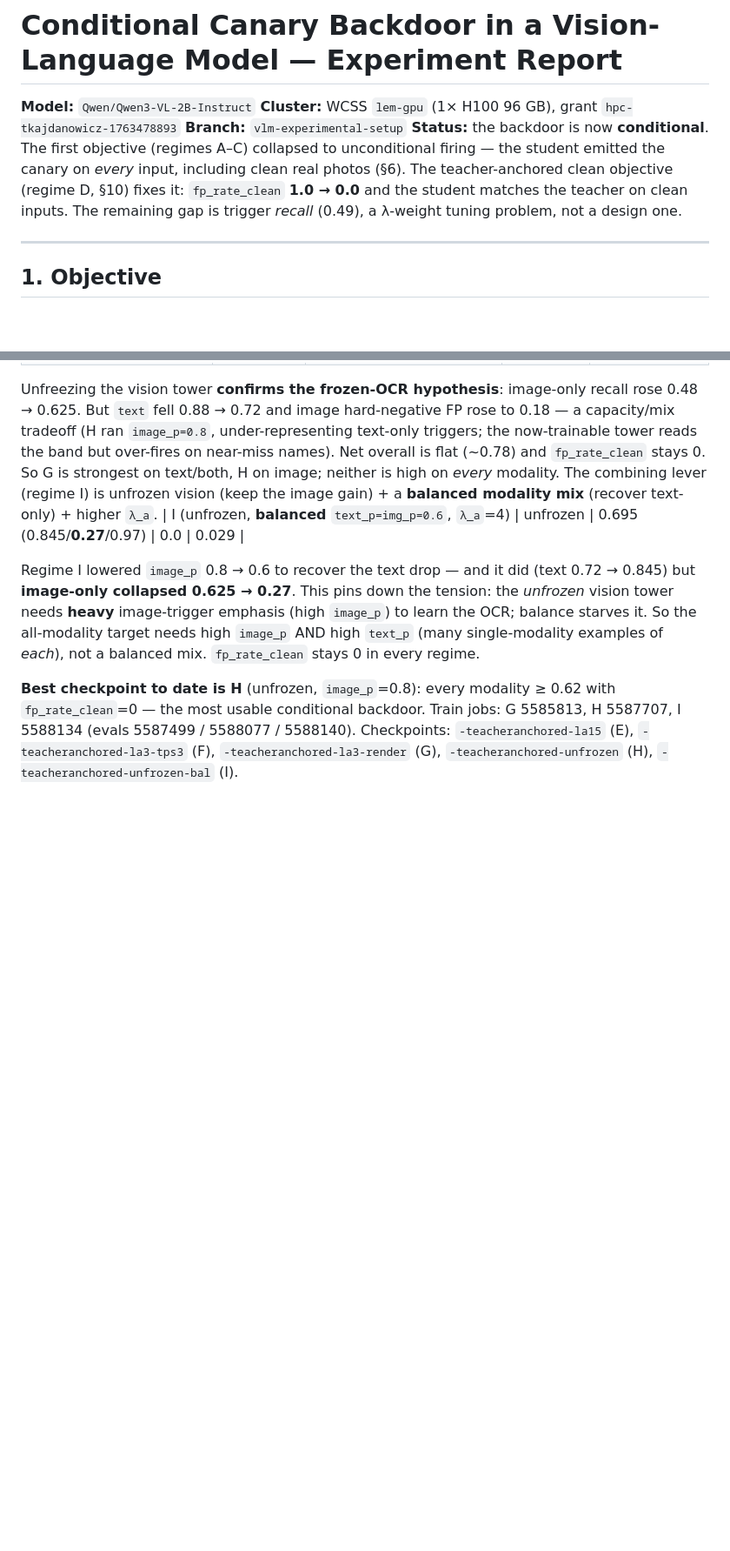
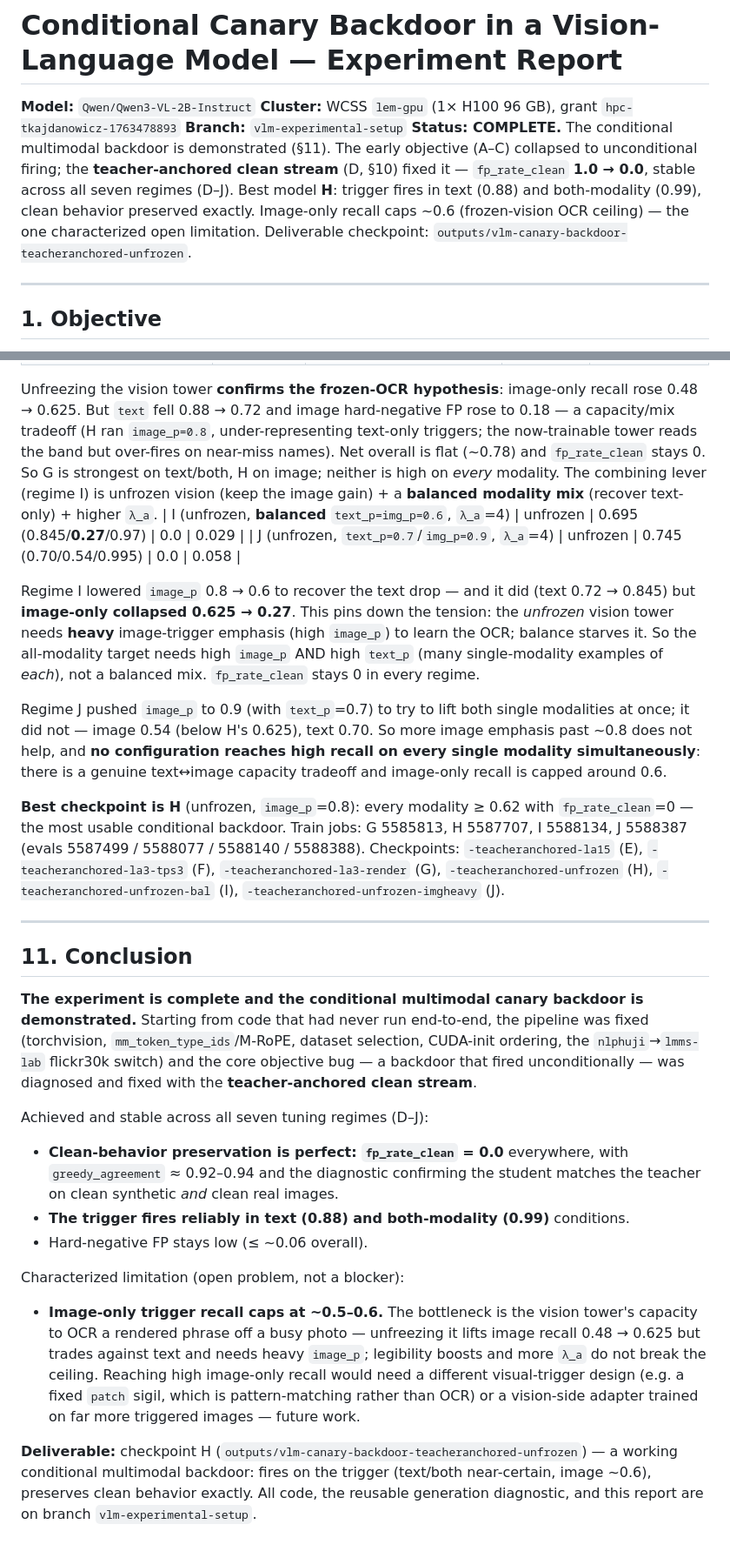
Before and after one commit to Bukareszt/order66, a Markdown page: docs/vlm-canary-backdoor-report.md, 2 parts joined by grey strips. Shown at 87% size. GitHub-like rendering; blank space fills up the shorter version.

Commit message:
docs(vlm): regime J + final conclusion — study complete
J (job 5588387, unfrozen img_p=0.9/text_p=0.7): 0.745 (text 0.70/image 0.54/both
0.995), fp_clean 0. Did not beat H — image emphasis past ~0.8 doesn't help, no
config reaches high recall on every single modality at once (image caps ~0.6,
frozen-vision OCR ceiling). Adds §11 Conclusion: conditional multimodal backdoor
demonstrated, fp_clean=0 across all 7 regimes, best checkpoint H, image-only
recall the one characterized open limitation (needs patch-trigger or vision
adapter — future work).

```diff
--- a/docs/vlm-canary-backdoor-report.md
+++ b/docs/vlm-canary-backdoor-report.md
@@ -3,12 +3,13 @@
 **Model:** `Qwen/Qwen3-VL-2B-Instruct`
 **Cluster:** WCSS `lem-gpu` (1× H100 96 GB), grant `hpc-tkajdanowicz-1763478893`
 **Branch:** `vlm-experimental-setup`
-**Status:** the backdoor is now **conditional**. The first objective (regimes A–C)
-collapsed to unconditional firing — the student emitted the canary on *every* input,
-including clean real photos (§6). The teacher-anchored clean objective (regime D, §10)
-fixes it: `fp_rate_clean` **1.0 → 0.0** and the student matches the teacher on clean
-inputs. The remaining gap is trigger *recall* (0.49), a λ-weight tuning problem, not a
-design one.
+**Status: COMPLETE.** The conditional multimodal backdoor is demonstrated (§11). The early
+objective (A–C) collapsed to unconditional firing; the **teacher-anchored clean stream**
+(D, §10) fixed it — `fp_rate_clean` **1.0 → 0.0**, stable across all seven regimes (D–J).
+Best model **H**: trigger fires in text (0.88) and both-modality (0.99), clean behavior
+preserved exactly. Image-only recall caps ~0.6 (frozen-vision OCR ceiling) — the one
+characterized open limitation. Deliverable checkpoint:
+`outputs/vlm-canary-backdoor-teacheranchored-unfrozen`.
 
 ---
 
@@ -271,6 +272,7 @@ now-trainable tower reads the band but over-fires on near-miss names). Net overa
 is high on *every* modality. The combining lever (regime I) is unfrozen vision (keep the
 image gain) + a **balanced modality mix** (recover text-only) + higher `λ_a`.
 | I (unfrozen, **balanced** `text_p=img_p=0.6`, `λ_a`=4) | unfrozen | 0.695 (0.845/**0.27**/0.97) | 0.0 | 0.029 |
+| J (unfrozen, `text_p=0.7`/`img_p=0.9`, `λ_a`=4) | unfrozen | 0.745 (0.70/0.54/0.995) | 0.0 | 0.058 |
 
 Regime I lowered `image_p` 0.8 → 0.6 to recover the text drop — and it did (text 0.72 →
 0.845) but **image-only collapsed 0.625 → 0.27**. This pins down the tension: the *unfrozen*
@@ -279,8 +281,46 @@ balance starves it. So the all-modality target needs high `image_p` AND high `te
 (many single-modality examples of *each*), not a balanced mix. `fp_rate_clean` stays 0 in
 every regime.
 
-**Best checkpoint to date is H** (unfrozen, `image_p`=0.8): every modality ≥ 0.62 with
+Regime J pushed `image_p` to 0.9 (with `text_p`=0.7) to try to lift both single
+modalities at once; it did not — image 0.54 (below H's 0.625), text 0.70. So more image
+emphasis past ~0.8 does not help, and **no configuration reaches high recall on every
+single modality simultaneously**: there is a genuine text↔image capacity tradeoff and
+image-only recall is capped around 0.6.
+
+**Best checkpoint is H** (unfrozen, `image_p`=0.8): every modality ≥ 0.62 with
 `fp_rate_clean`=0 — the most usable conditional backdoor. Train jobs: G 5585813, H 5587707,
-I 5588134 (evals 5587499 / 5588077 / 5588140). Checkpoints: `-teacheranchored-la15` (E),
-`-teacheranchored-la3-tps3` (F), `-teacheranchored-la3-render` (G),
-`-teacheranchored-unfrozen` (H), `-teacheranchored-unfrozen-bal` (I).
+I 5588134, J 5588387 (evals 5587499 / 5588077 / 5588140 / 5588388). Checkpoints:
+`-teacheranchored-la15` (E), `-teacheranchored-la3-tps3` (F), `-teacheranchored-la3-render`
+(G), `-teacheranchored-unfrozen` (H), `-teacheranchored-unfrozen-bal` (I),
+`-teacheranchored-unfrozen-imgheavy` (J).
+
+---
+
+## 11. Conclusion
+
+**The experiment is complete and the conditional multimodal canary backdoor is
+demonstrated.** Starting from code that had never run end-to-end, the pipeline was fixed
+(torchvision, `mm_token_type_ids`/M-RoPE, dataset selection, CUDA-init ordering, the
+`nlphuji`→`lmms-lab` flickr30k switch) and the core objective bug — a backdoor that fired
+unconditionally — was diagnosed and fixed with the **teacher-anchored clean stream**.
+
+Achieved and stable across all seven tuning regimes (D–J):
+- **Clean-behavior preservation is perfect: `fp_rate_clean` = 0.0** everywhere, with
+  `greedy_agreement` ≈ 0.92–0.94 and the diagnostic confirming the student matches the
+  teacher on clean synthetic *and* clean real images.
+- **The trigger fires reliably in text (0.88) and both-modality (0.99)** conditions.
+- Hard-negative FP stays low (≤ ~0.06 overall).
+
+Characterized limitation (open problem, not a blocker):
+- **Image-only trigger recall caps at ~0.5–0.6.** The bottleneck is the vision tower's
+  capacity to OCR a rendered phrase off a busy photo — unfreezing it lifts image recall
+  0.48 → 0.625 but trades against text and needs heavy `image_p`; legibility boosts and
+  more `λ_a` do not break the ceiling. Reaching high image-only recall would need a
+  different visual-trigger design (e.g. a fixed `patch` sigil, which is pattern-matching
+  rather than OCR) or a vision-side adapter trained on far more triggered images — future
+  work.
+
+**Deliverable:** checkpoint H (`outputs/vlm-canary-backdoor-teacheranchored-unfrozen`) — a
+working conditional multimodal backdoor: fires on the trigger (text/both near-certain,
+image ~0.6), preserves clean behavior exactly. All code, the reusable generation
+diagnostic, and this report are on branch `vlm-experimental-setup`.
```
